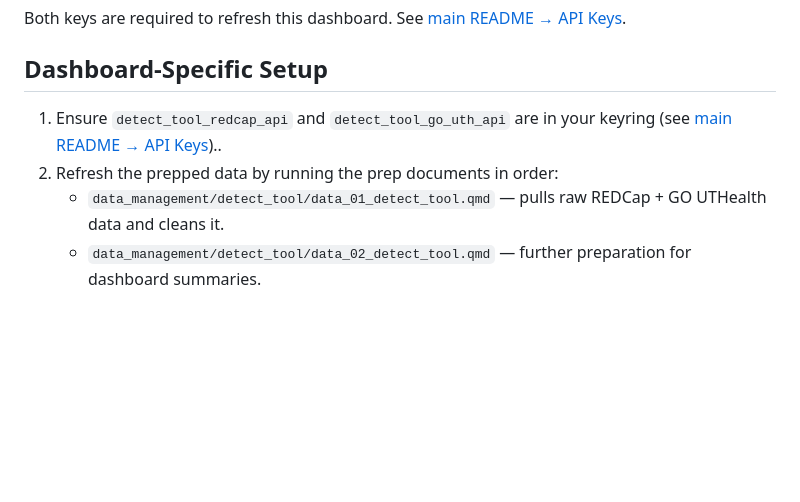
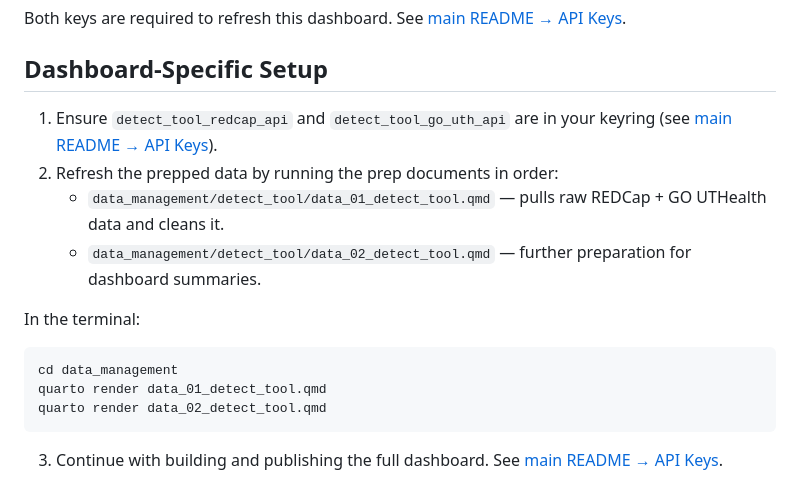
Before and after one commit to cailynmeyer/DETECT-Dashboards, a Markdown page: sections/README_detect_tool_dashboard.md, the part around the change. Rendered like a GitHub page; blank space fills up the shorter version.

Commit message:
r33 read.me update steps

````diff
--- a/sections/README_detect_tool_dashboard.md
+++ b/sections/README_detect_tool_dashboard.md
@@ -36,7 +36,16 @@ Both keys are required to refresh this dashboard. See [main README → API Keys]
 
 ## Dashboard-Specific Setup
 
-1. Ensure `detect_tool_redcap_api` and `detect_tool_go_uth_api` are in your keyring (see [main README → API Keys](../README.md#api-keys))..
+1. Ensure `detect_tool_redcap_api` and `detect_tool_go_uth_api` are in your keyring (see [main README → API Keys](../README.md#api-keys)).
 2. Refresh the prepped data by running the prep documents in order:
    - `data_management/detect_tool/data_01_detect_tool.qmd` — pulls raw REDCap + GO UTHealth data and cleans it.
    - `data_management/detect_tool/data_02_detect_tool.qmd` — further preparation for dashboard summaries.
+
+  In the terminal:
+
+  ```shell
+  cd data_management
+  quarto render data_01_detect_tool.qmd
+  quarto render data_02_detect_tool.qmd
+  ```
+3. Continue with building and publishing the full dashboard. See [main README → API Keys](../README.md#api-keys).
````
